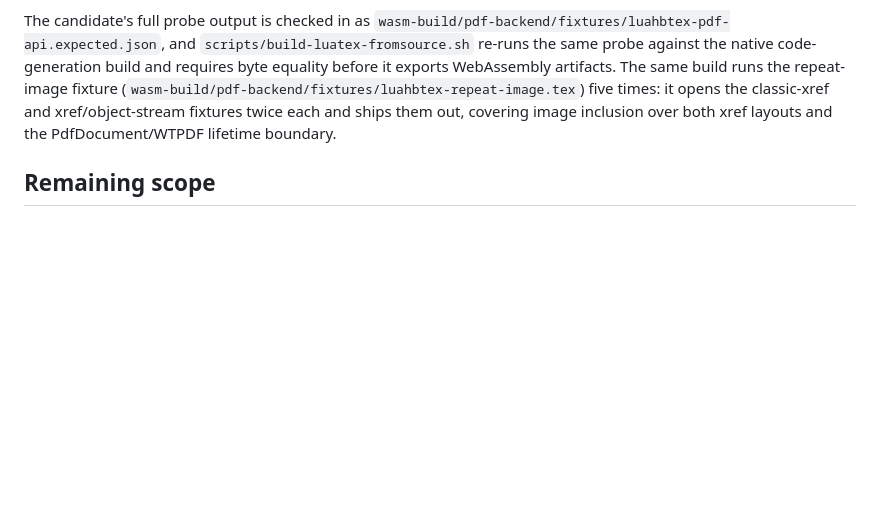
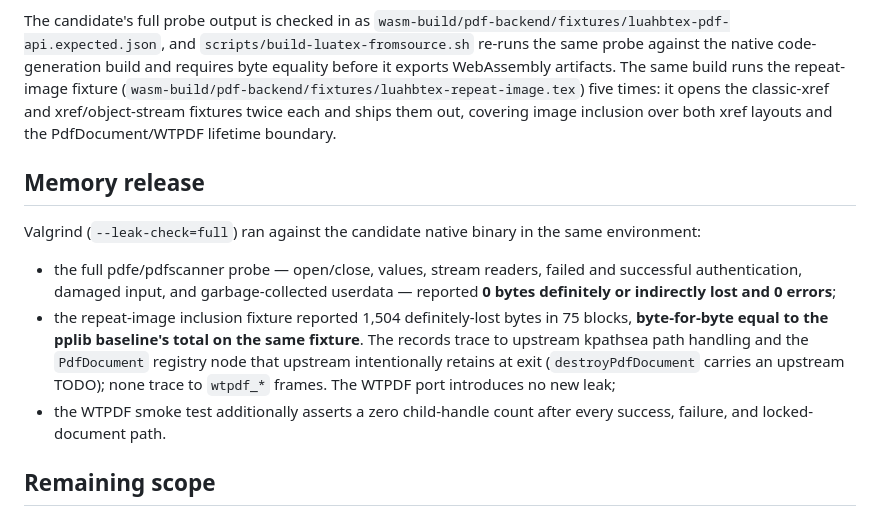
Before and after one commit to corca-ai/wasmtex, a Markdown page: docs/license-evidence/luahbtex-pdfe-differential-923b196.md, the part around the change. Rendered like a GitHub page; blank space fills up the shorter version.

Commit message:
compliance: record pdfe memory-release evidence
Valgrind full leak checks on the fixed native LuaHBTeX: the pdfe/pdfscanner
probe releases everything (0 lost bytes, 0 errors), and the repeat-image
inclusion run's residual leaks equal the pplib baseline byte-for-byte —
upstream kpathsea and the intentionally retained PdfDocument registry node,
no wtpdf frames.

Co-Authored-By: Claude Fable 5 <noreply@anthropic.com>

```diff
--- a/docs/license-evidence/luahbtex-pdfe-differential-923b196.md
+++ b/docs/license-evidence/luahbtex-pdfe-differential-923b196.md
@@ -81,6 +81,23 @@ opens the classic-xref and xref/object-stream fixtures twice each and ships
 them out, covering image inclusion over both xref layouts and the
 PdfDocument/WTPDF lifetime boundary.
 
+## Memory release
+
+Valgrind (`--leak-check=full`) ran against the candidate native binary in the
+same environment:
+
+- the full pdfe/pdfscanner probe — open/close, values, stream readers, failed
+  and successful authentication, damaged input, and garbage-collected
+  userdata — reported **0 bytes definitely or indirectly lost and 0 errors**;
+- the repeat-image inclusion fixture reported 1,504 definitely-lost bytes in
+  75 blocks, **byte-for-byte equal to the pplib baseline's total on the same
+  fixture**. The records trace to upstream kpathsea path handling and the
+  `PdfDocument` registry node that upstream intentionally retains at exit
+  (`destroyPdfDocument` carries an upstream TODO); none trace to `wtpdf_*`
+  frames. The WTPDF port introduces no new leak;
+- the WTPDF smoke test additionally asserts a zero child-handle count after
+  every success, failure, and locked-document path.
+
 ## Remaining scope
 
 This evidence does not cover `graphicx`/`pdfpages`/TikZ package-level import
```
Also changed, not shown: fix-license.md (+1 -1 lines).
